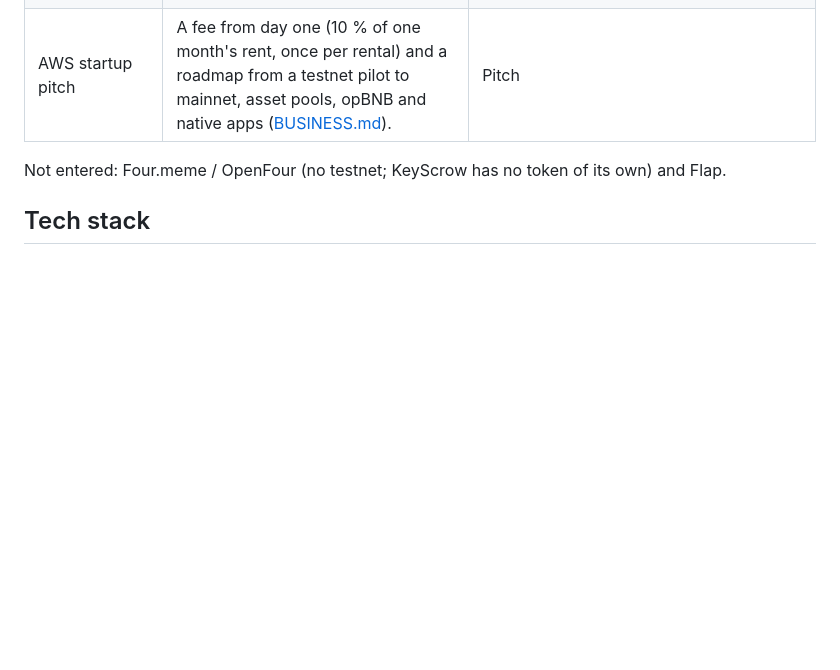
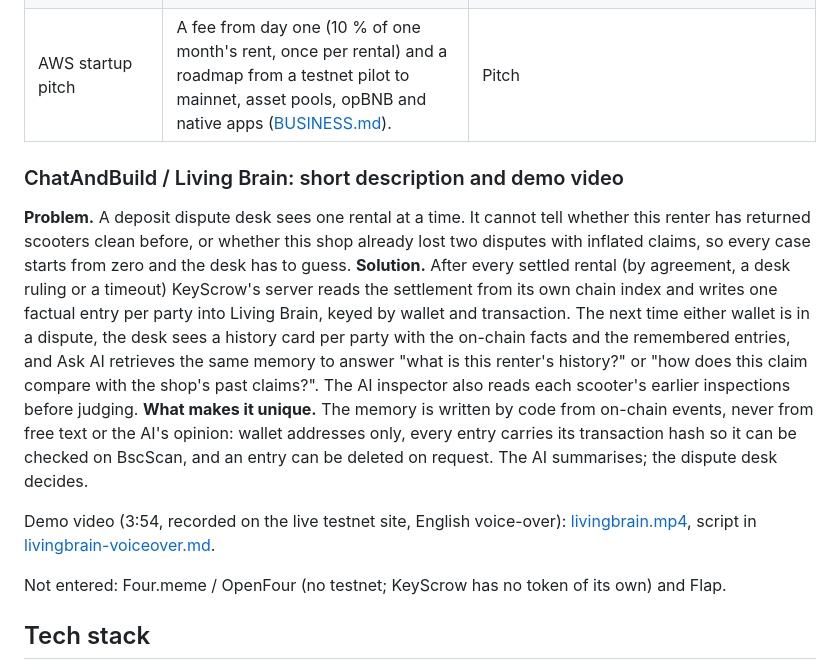
Before and after one commit to midego1/bnb-hackathon, a Markdown page: docs/submission/HACKQUEST.md, the part around the change. Rendered like a GitHub page; blank space fills up the shorter version.

```diff
--- a/docs/submission/HACKQUEST.md
+++ b/docs/submission/HACKQUEST.md
@@ -96,6 +96,22 @@ one-page write-up is [docs/WRITEUP.md](../WRITEUP.md); every CMC call is logged
 | Cournot | A prediction-market probability that BNB falls below a threshold before the return date raises the deposit buffer; the exact claim and the evidence are shown. | **Live call made** 26 Nov 13:06 UTC: p = 0.30, request id `7dcbb40bfbfdebad018e9bcad0d70c51` (proof in the README "Cournot Integration") |
 | AWS startup pitch | A fee from day one (10 % of one month's rent, once per rental) and a roadmap from a testnet pilot to mainnet, asset pools, opBNB and native apps ([BUSINESS.md](../BUSINESS.md)). | Pitch |
 
+### ChatAndBuild / Living Brain: short description and demo video
+
+**Problem.** A deposit dispute desk sees one rental at a time. It cannot tell whether this renter has returned scooters
+clean before, or whether this shop already lost two disputes with inflated claims, so every case starts from zero and
+the desk has to guess. **Solution.** After every settled rental (by agreement, a desk ruling or a timeout) KeyScrow's
+server reads the settlement from its own chain index and writes one factual entry per party into Living Brain, keyed by
+wallet and transaction. The next time either wallet is in a dispute, the desk sees a history card per party with the
+on-chain facts and the remembered entries, and Ask AI retrieves the same memory to answer "what is this renter's
+history?" or "how does this claim compare with the shop's past claims?". The AI inspector also reads each scooter's
+earlier inspections before judging. **What makes it unique.** The memory is written by code from on-chain events, never
+from free text or the AI's opinion: wallet addresses only, every entry carries its transaction hash so it can be
+checked on BscScan, and an entry can be deleted on request. The AI summarises; the dispute desk decides.
+
+Demo video (3:54, recorded on the live testnet site, English voice-over):
+[livingbrain.mp4](livingbrain.mp4), script in [livingbrain-voiceover.md](livingbrain-voiceover.md).
+
 Not entered: Four.meme / OpenFour (no testnet; KeyScrow has no token of its own) and Flap.
 
 ## Tech stack
```
Also changed, not shown: docs/SPONSORS.md (+2 -2 lines), docs/submission/README.md (+2 -0 lines), docs/submission/livingbrain-voiceover.md (added, +50 -0 lines), docs/submission/livingbrain-poster.jpg (added), 12 other files.
